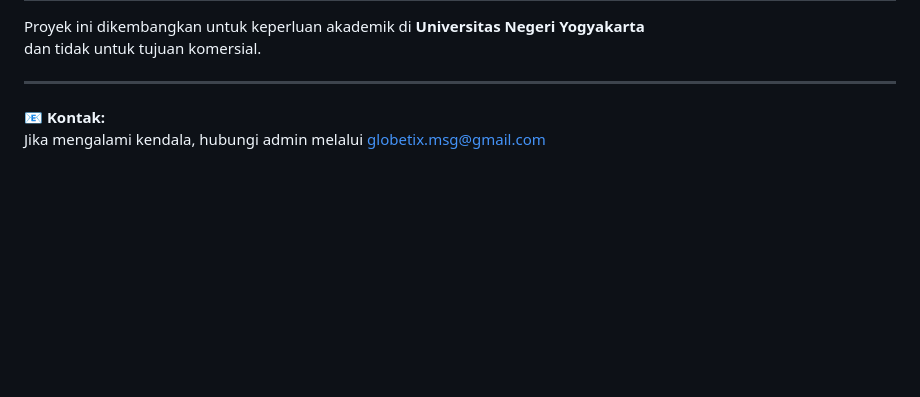
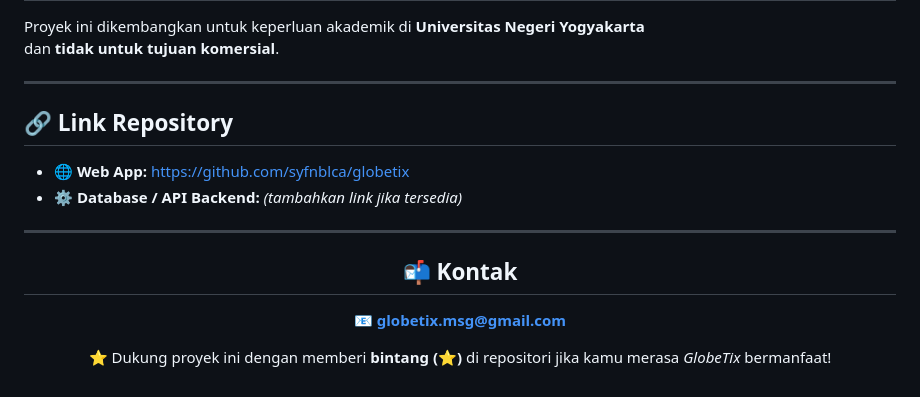
Before and after one commit to syfnblca/globetix, a Markdown page: README.md, the part around one of its changes. Drawn GitHub-style; blank space fills up the shorter version.

```diff
--- a/README.md
+++ b/README.md
@@ -109,7 +100,19 @@ Menjadi pusat pengelolaan sistem: data bus, jadwal, pembayaran, refund, dan lapo
 Proyek ini dikembangkan untuk keperluan akademik di **Universitas Negeri Yogyakarta**
-dan tidak untuk tujuan komersial.
+dan **tidak untuk tujuan komersial**.
 
 ---
 
-**📧 Kontak:**
-Jika mengalami kendala, hubungi admin melalui globetix.msg@gmail.com
+## 🔗 Link Repository
+- 🌐 **Web App:** [https://github.com/syfnblca/globetix](https://github.com/syfnblca/globetix)
+- ⚙️ **Database / API Backend:** *(tambahkan link jika tersedia)*
+
+---
+
+<div align="center">
+
+## 📬 Kontak
+📧 **globetix.msg@gmail.com**
+
+⭐ Dukung proyek ini dengan memberi **bintang (⭐)** di repositori jika kamu merasa *GlobeTix* bermanfaat!
+
+</div>
```
Also changed, not shown: other parts of README.md (+30 -39 lines).
